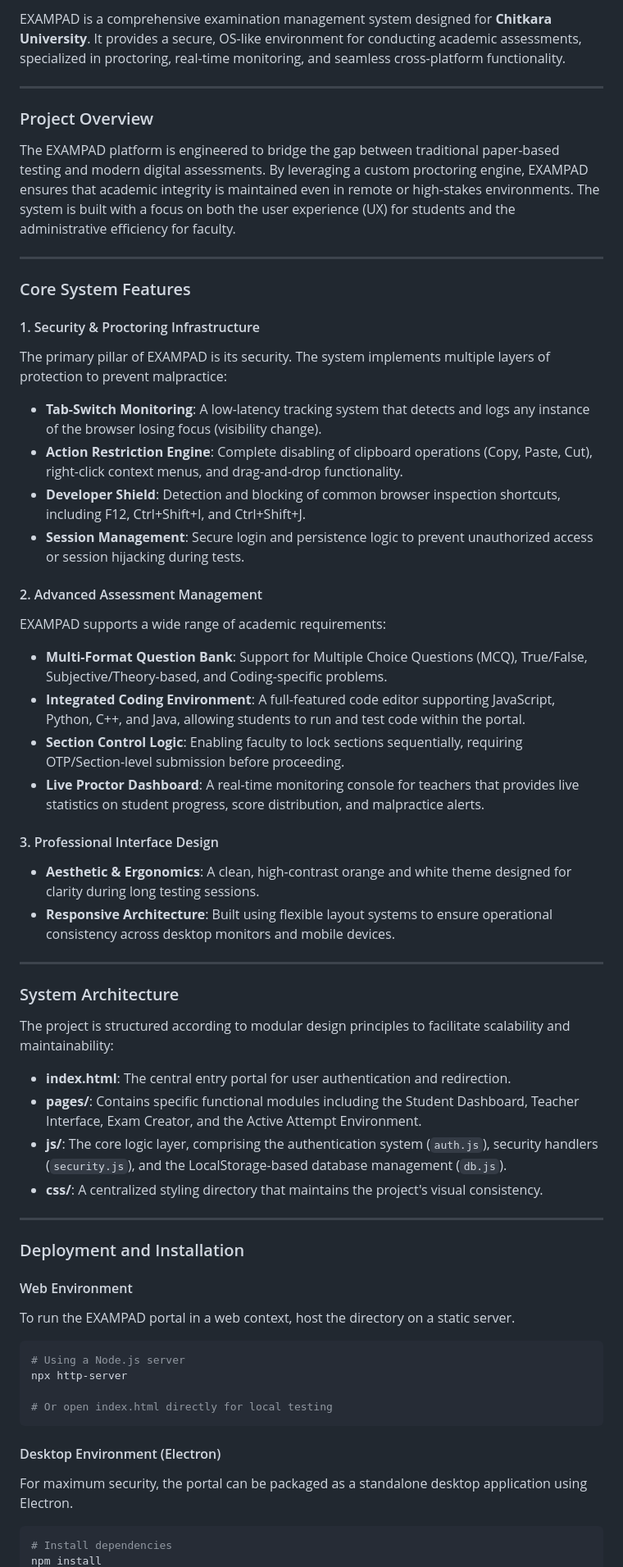
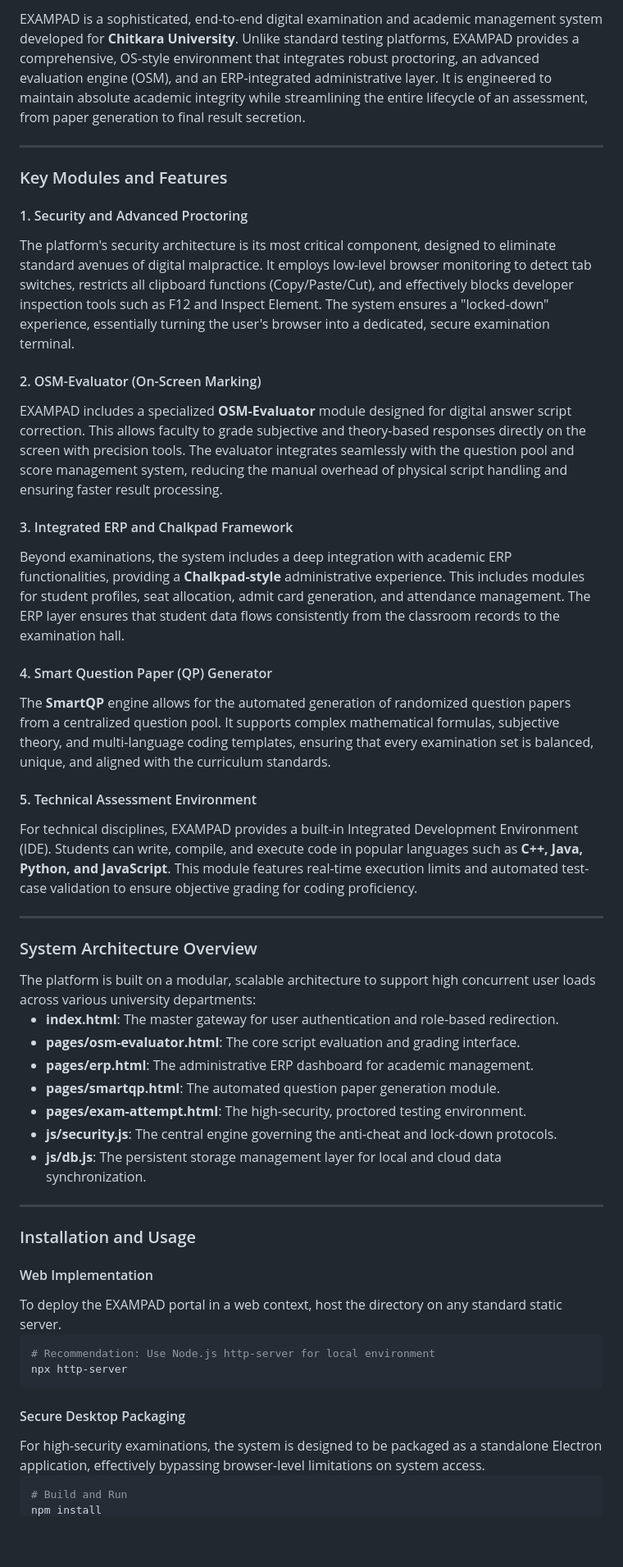
Before and after one commit to OMAGGARWAL2/EXAMPAD-PORTAL, a Markdown page: README.md, the part around one of its changes. Shown at 82% size. Drawn GitHub-style; blank space fills up the shorter version.

Commit message:
final professional readme with justified text and detailed module list

````diff
--- a/README.md
+++ b/README.md
@@ -5,60 +8,72 @@
 
-EXAMPAD is a comprehensive examination management system designed for **Chitkara University**. It provides a secure, OS-like environment for conducting academic assessments, specialized in proctoring, real-time monitoring, and seamless cross-platform functionality.
+<div style="text-align: justify;">
+EXAMPAD is a sophisticated, end-to-end digital examination and academic management system developed for <b>Chitkara University</b>. Unlike standard testing platforms, EXAMPAD provides a comprehensive, OS-style environment that integrates robust proctoring, an advanced evaluation engine (OSM), and an ERP-integrated administrative layer. It is engineered to maintain absolute academic integrity while streamlining the entire lifecycle of an assessment, from paper generation to final result secretion.
+</div>
 
 ---
 
-### Project Overview
+### Key Modules and Features
 
-The EXAMPAD platform is engineered to bridge the gap between traditional paper-based testing and modern digital assessments. By leveraging a custom proctoring engine, EXAMPAD ensures that academic integrity is maintained even in remote or high-stakes environments. The system is built with a focus on both the user experience (UX) for students and the administrative efficiency for faculty.
+#### 1. Security and Advanced Proctoring
+<div style="text-align: justify;">
+The platform's security architecture is its most critical component, designed to eliminate standard avenues of digital malpractice. It employs low-level browser monitoring to detect tab switches, restricts all clipboard functions (Copy/Paste/Cut), and effectively blocks developer inspection tools such as F12 and Inspect Element. The system ensures a "locked-down" experience, essentially turning the user's browser into a dedicated, secure examination terminal.
+</div>
+
+#### 2. OSM-Evaluator (On-Screen Marking)
+<div style="text-align: justify;">
+EXAMPAD includes a specialized <b>OSM-Evaluator</b> module designed for digital answer script correction. This allows faculty to grade subjective and theory-based responses directly on the screen with precision tools. The evaluator integrates seamlessly with the question pool and score management system, reducing the manual overhead of physical script handling and ensuring faster result processing.
+</div>
+
+#### 3. Integrated ERP and Chalkpad Framework
+<div style="text-align: justify;">
+Beyond examinations, the system includes a deep integration with academic ERP functionalities, providing a <b>Chalkpad-style</b> administrative experience. This includes modules for student profiles, seat allocation, admit card generation, and attendance management. The ERP layer ensures that student data flows consistently from the classroom records to the examination hall.
+</div>
+
+#### 4. Smart Question Paper (QP) Generator
+<div style="text-align: justify;">
+The <b>SmartQP</b> engine allows for the automated generation of randomized question papers from a centralized question pool. It supports complex mathematical formulas, subjective theory, and multi-language coding templates, ensuring that every examination set is balanced, unique, and aligned with the curriculum standards.
+</div>
+
+#### 5. Technical Assessment Environment
+<div style="text-align: justify;">
+For technical disciplines, EXAMPAD provides a built-in Integrated Development Environment (IDE). Students can write, compile, and execute code in popular languages such as <b>C++, Java, Python, and JavaScript</b>. This module features real-time execution limits and automated test-case validation to ensure objective grading for coding proficiency.
+</div>
 
 ---
 
-### Core System Features
+### System Architecture Overview
 
-#### 1. Security & Proctoring Infrastructure
-The primary pillar of EXAMPAD is its security. The system implements multiple layers of protection to prevent malpractice:
-*   **Tab-Switch Monitoring**: A low-latency tracking system that detects and logs any instance of the browser losing focus (visibility change).
-*   **Action Restriction Engine**: Complete disabling of clipboard operations (Copy, Paste, Cut), right-click context menus, and drag-and-drop functionality.
-*   **Developer Shield**: Detection and blocking of common browser inspection shortcuts, including F12, Ctrl+Shift+I, and Ctrl+Shift+J.
-*   **Session Management**: Secure login and persistence logic to prevent unauthorized access or session hijacking during tests.
+<div style="text-align: justify;">
+The platform is built on a modular, scalable architecture to support high concurrent user loads across various university departments:
+</div>
 
-#### 2. Advanced Assessment Management
-EXAMPAD supports a wide range of academic requirements:
-*   **Multi-Format Question Bank**: Support for Multiple Choice Questions (MCQ), True/False, Subjective/Theory-based, and Coding-specific problems.
-*   **Integrated Coding Environment**: A full-featured code editor supporting JavaScript, Python, C++, and Java, allowing students to run and test code within the portal.
-*   **Section Control Logic**: Enabling faculty to lock sections sequentially, requiring OTP/Section-level submission before proceeding.
-*   **Live Proctor Dashboard**: A real-time monitoring console for teachers that provides live statistics on student progress, score distribution, and malpractice alerts.
-
-#### 3. Professional Interface Design
-*   **Aesthetic & Ergonomics**: A clean, high-contrast orange and white theme designed for clarity during long testing sessions.
-*   **Responsive Architecture**: Built using flexible layout systems to ensure operational consistency across desktop monitors and mobile devices.
+*   **index.html**: The master gateway for user authentication and role-based redirection.
+*   **pages/osm-evaluator.html**: The core script evaluation and grading interface.
+*   **pages/erp.html**: The administrative ERP dashboard for academic management.
+*   **pages/smartqp.html**: The automated question paper generation module.
+*   **pages/exam-attempt.html**: The high-security, proctored testing environment.
+*   **js/security.js**: The central engine governing the anti-cheat and lock-down protocols.
+*   **js/db.js**: The persistent storage management layer for local and cloud data synchronization.
 
 ---
 
-### System Architecture
+### Installation and Usage
 
-The project is structured according to modular design principles to facilitate scalability and maintainability:
+#### Web Implementation
+<div style="text-align: justify;">
+To deploy the EXAMPAD portal in a web context, host the directory on any standard static server.
+</div>
 
-*   **index.html**: The central entry portal for user authentication and redirection.
-*   **pages/**: Contains specific functional modules including the Student Dashboard, Teacher Interface, Exam Creator, and the Active Attempt Environment.
-*   **js/**: The core logic layer, comprising the authentication system (`auth.js`), security handlers (`security.js`), and the LocalStorage-based database management (`db.js`).
-*   **css/**: A centralized styling directory that maintains the project's visual consistency.
-
----
-
-### Deployment and Installation
-
-#### Web Environment
-To run the EXAMPAD portal in a web context, host the directory on a static server.
 ```bash
-# Using a Node.js server
+# Recommendation: Use Node.js http-server for local environment
 npx http-server
-
-# Or open index.html directly for local testing
 ```
 
-#### Desktop Environment (Electron)
-For maximum security, the portal can be packaged as a standalone desktop application using Electron.
+#### Secure Desktop Packaging
+<div style="text-align: justify;">
+For high-security examinations, the system is designed to be packaged as a standalone Electron application, effectively bypassing browser-level limitations on system access.
+</div>
+
 ```bash
-# Install dependencies
+# Build and Run
 npm install
````
Also changed, not shown: other parts of README.md (+10 -6 lines).
